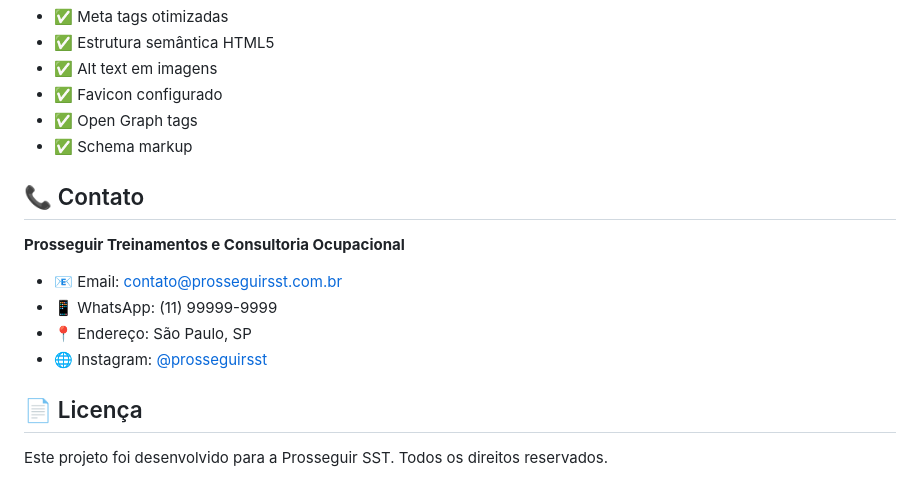
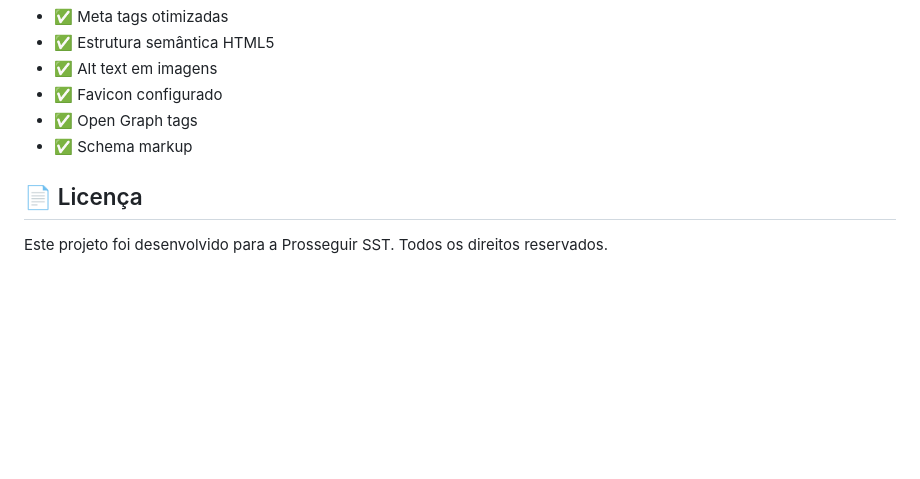
Before and after one commit to TI-nando/prosseguirSST, a Markdown page: README.md, the part around the change. GitHub-like rendering; blank space fills up the shorter version.

Commit message:
Ajustado

```diff
--- a/README.md
+++ b/README.md
@@ -164,15 +164,6 @@ prosseguir-landing-page/
 - ✅ Open Graph tags
 - ✅ Schema markup
 
-## 📞 Contato
-
-**Prosseguir Treinamentos e Consultoria Ocupacional**
-
-- 📧 Email: contato@prosseguirsst.com.br
-- 📱 WhatsApp: (11) 99999-9999
-- 📍 Endereço: São Paulo, SP
-- 🌐 Instagram: [@prosseguirsst](https://instagram.com/prosseguirsst)
-
 ## 📄 Licença
 
 Este projeto foi desenvolvido para a Prosseguir SST. Todos os direitos reservados.
```
